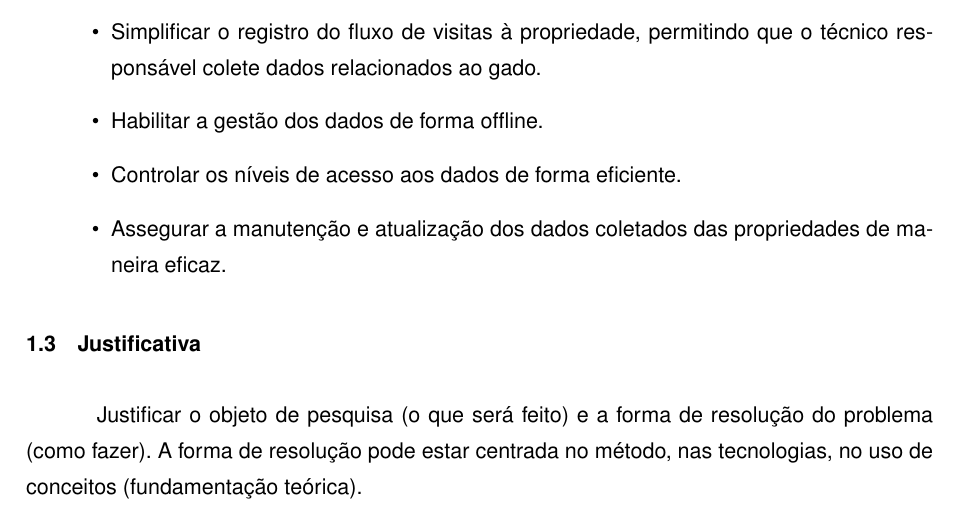
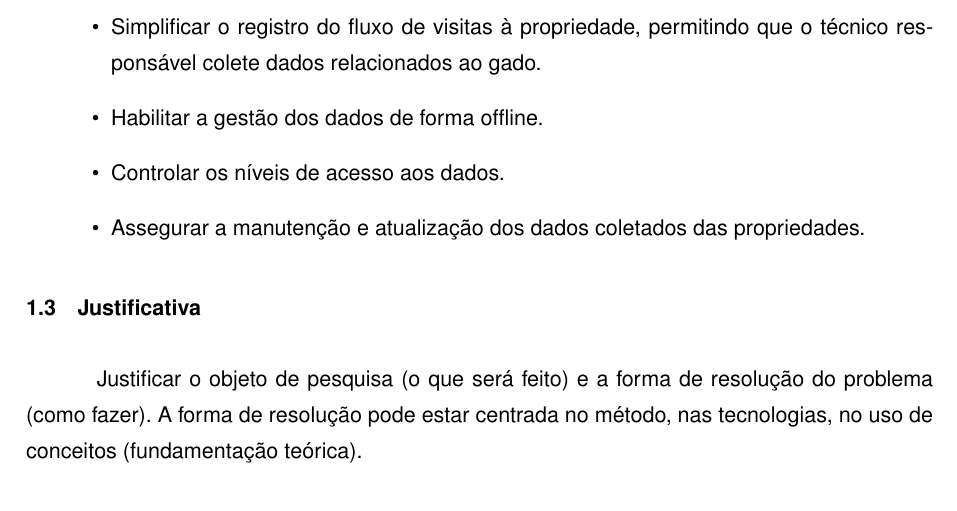
Before and after one commit to Minozzzi/tcc, a LaTeX thesis (main.tex, which reads capitulos/cap-introducao.tex): part of page 19 of 46, cut so that both start at the same text. Compiled offline with pdfLaTeX.

Commit message:
fix: resovle reviwer comments

```diff
--- a/capitulos/cap-introducao.tex
+++ b/capitulos/cap-introducao.tex
@@ -45,9 +45,9 @@ Desenvolver um cliente web para controle nutricional e gerenciamento do gado lei
 
   \item Habilitar a gestão dos dados de forma offline.
 
-  \item Controlar os níveis de acesso aos dados de forma eficiente.
+  \item Controlar os níveis de acesso aos dados.
 
-  \item Assegurar a manutenção e atualização dos dados coletados das propriedades de maneira eficaz.
+  \item Assegurar a manutenção e atualização dos dados coletados das propriedades.
 \end{itemize}
 
 \section{Justificativa}\label{sec:justificativa}
```
Also changed, not shown: main.pdf, 1 other file.
